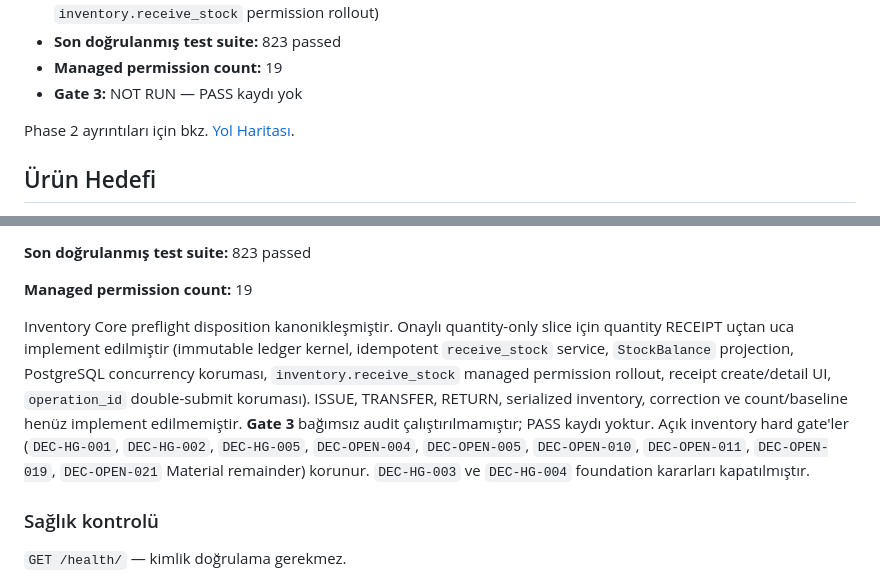
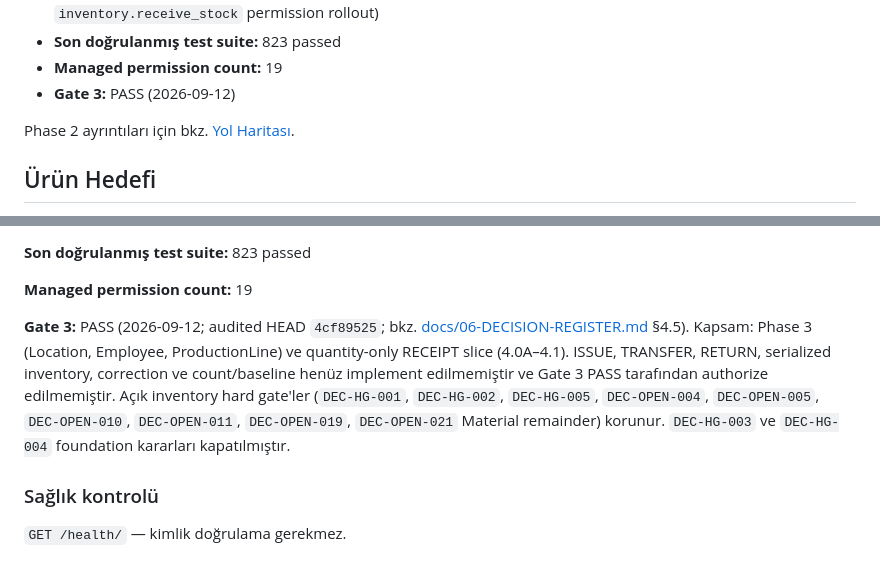
Before and after one commit to ataberksifil/tezcan-envanter, a Markdown page: README.md, 2 parts joined by grey strips. Rendered like a GitHub page.

Commit message:
docs: record Gate 3 pass
Co-authored-by: Cursor <cursoragent@cursor.com>

```diff
--- a/README.md
+++ b/README.md
@@ -22,7 +22,7 @@
 - **Quantity RECEIPT:** onaylı quantity-only slice uçtan uca implement edilmiştir (kernel, service, UI, `inventory.receive_stock` permission rollout)
 - **Son doğrulanmış test suite:** 823 passed
 - **Managed permission count:** 19
-- **Gate 3:** NOT RUN — PASS kaydı yok
+- **Gate 3:** PASS (2026-09-12)
 
 Phase 2 ayrıntıları için bkz. [Yol Haritası](#yol-haritası).
 
@@ -182,7 +182,7 @@ python manage.py setup_roles
 
 **Managed permission count:** 19
 
-Inventory Core preflight disposition kanonikleşmiştir. Onaylı quantity-only slice için quantity RECEIPT uçtan uca implement edilmiştir (immutable ledger kernel, idempotent `receive_stock` service, `StockBalance` projection, PostgreSQL concurrency koruması, `inventory.receive_stock` managed permission rollout, receipt create/detail UI, `operation_id` double-submit koruması). ISSUE, TRANSFER, RETURN, serialized inventory, correction ve count/baseline henüz implement edilmemiştir. **Gate 3** bağımsız audit çalıştırılmamıştır; PASS kaydı yoktur. Açık inventory hard gate'ler (`DEC-HG-001`, `DEC-HG-002`, `DEC-HG-005`, `DEC-OPEN-004`, `DEC-OPEN-005`, `DEC-OPEN-010`, `DEC-OPEN-011`, `DEC-OPEN-019`, `DEC-OPEN-021` Material remainder) korunur. `DEC-HG-003` ve `DEC-HG-004` foundation kararları kapatılmıştır.
+**Gate 3:** PASS (2026-09-12; audited HEAD `4cf89525`; bkz. [docs/06-DECISION-REGISTER.md](docs/06-DECISION-REGISTER.md) §4.5). Kapsam: Phase 3 (Location, Employee, ProductionLine) ve quantity-only RECEIPT slice (4.0A–4.1). ISSUE, TRANSFER, RETURN, serialized inventory, correction ve count/baseline henüz implement edilmemiştir ve Gate 3 PASS tarafından authorize edilmemiştir. Açık inventory hard gate'ler (`DEC-HG-001`, `DEC-HG-002`, `DEC-HG-005`, `DEC-OPEN-004`, `DEC-OPEN-005`, `DEC-OPEN-010`, `DEC-OPEN-011`, `DEC-OPEN-019`, `DEC-OPEN-021` Material remainder) korunur. `DEC-HG-003` ve `DEC-HG-004` foundation kararları kapatılmıştır.
 
 ### Sağlık kontrolü
 
```
Also changed, not shown: docs/05-ARCHITECTURE.md (+3 -3 lines), docs/06-DECISION-REGISTER.md (+20 -4 lines).
